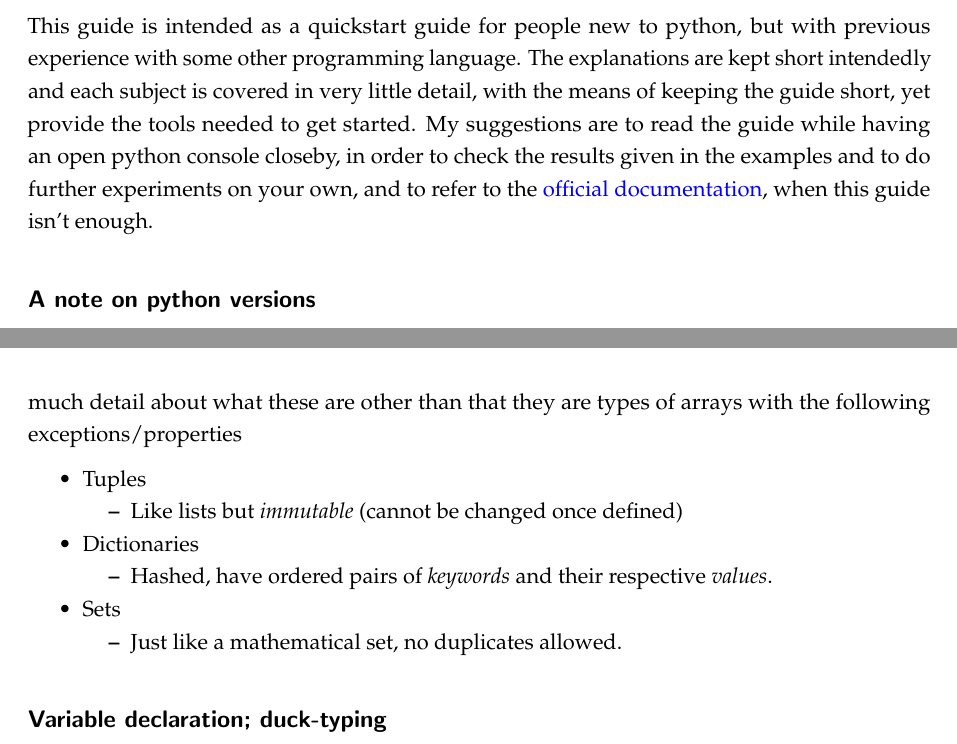
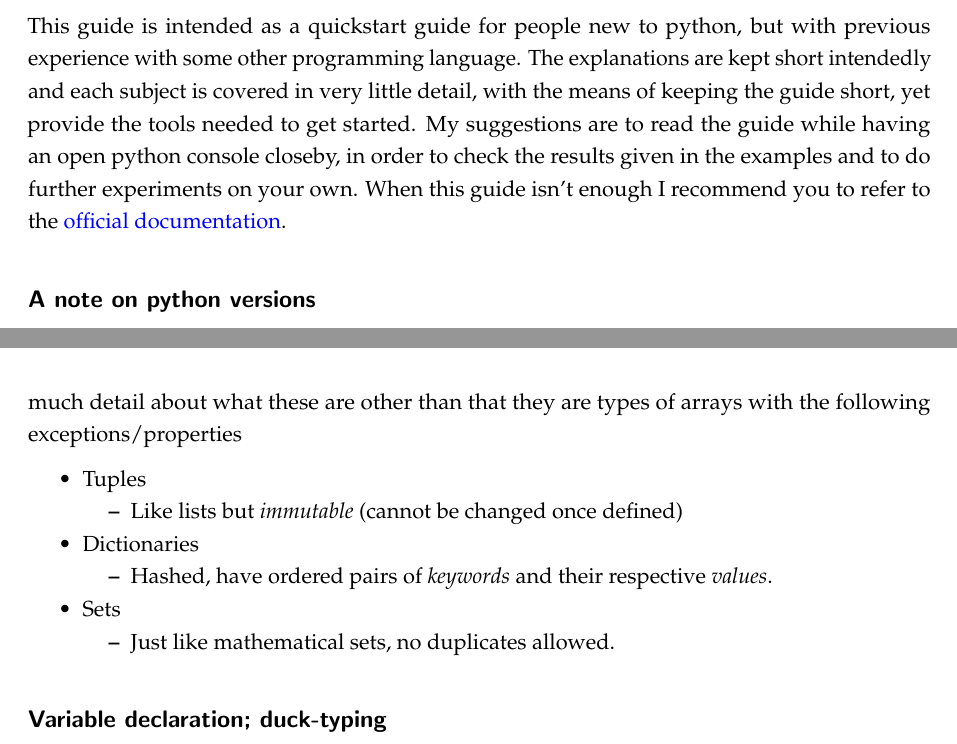
Before and after one commit to robertosundin/python-quick-guide, an R Markdown document (pythonguide.rmd): two parts of pages 2 and 3 of 12, joined at a grey line, cut so that both start at the same text. The pictures show the output file pythonguide.pdf that the author committed with the source.

Commit message:
some changes

```diff
--- a/pythonguide.rmd
+++ b/pythonguide.rmd
@@ -41,8 +41,8 @@ This guide is intended as a quickstart guide for people new to python, but with
 with some other programming language. The explanations are kept short intendedly and each subject
 is covered in very little detail, with the means of keeping the guide short, yet provide the tools
 needed to get started. My suggestions are to read the guide while having an open python console closeby, in
-order to check the results given in the examples and to do further experiments on your own, and to
-refer to the [official documentation](https://docs.python.org/3/), when this guide isn't enough.
+order to check the results given in the examples and to do further experiments on your own. When this
+guide isn't enough I recommend you to refer to the [official documentation](https://docs.python.org/3/).
 
 ## A note on python versions
 This guide is written with python 3.7 kept in mind. Please note that python 2 is officially considered
@@ -78,7 +78,7 @@ the following exceptions/properties
 - Dictionaries
     - Hashed, have ordered pairs of _keywords_ and their respective _values_.
 - Sets
-    - Just like a mathematical set, no duplicates allowed.
+    - Just like mathematical sets, no duplicates allowed.
 
 
 ## Variable declaration; duck-typing
```
Also changed, not shown: pythonguide.pdf, pythonguide.rmd (1 more changed lines).
